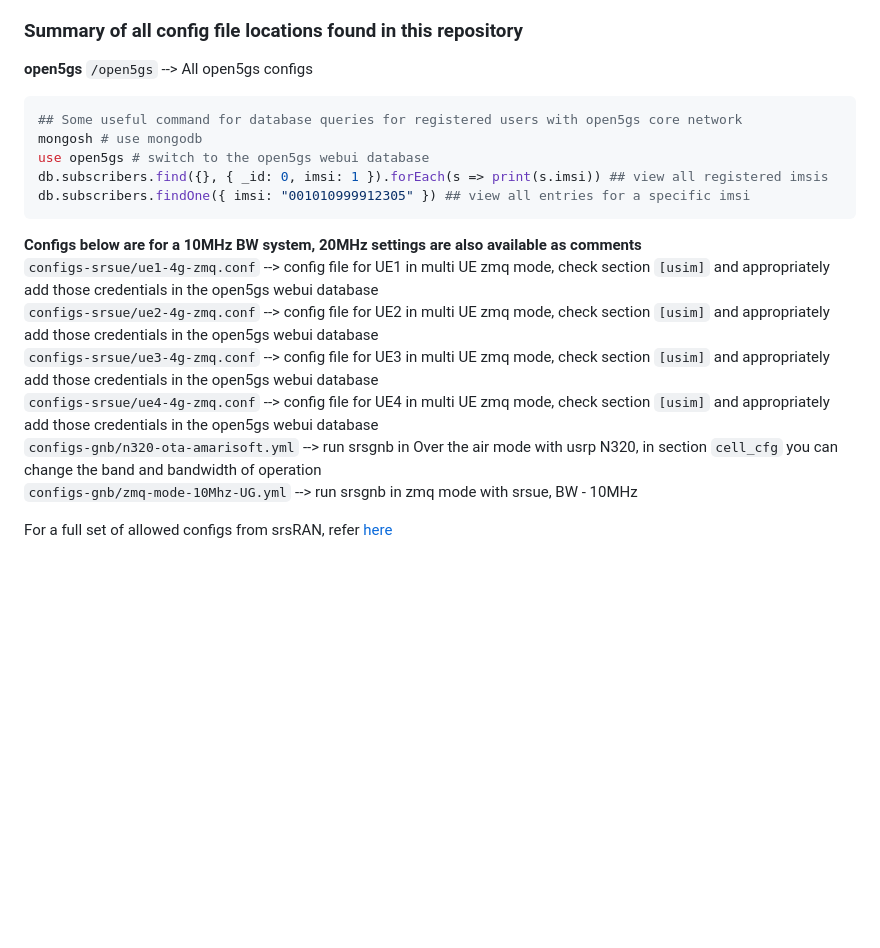
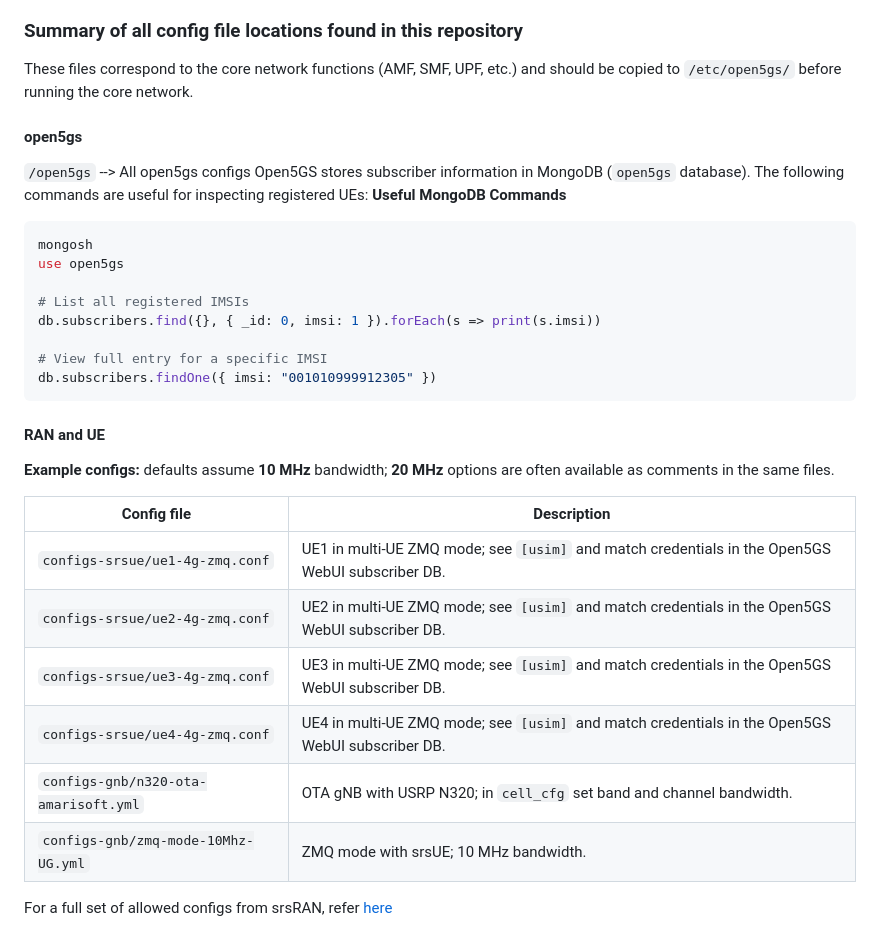
Before and after one commit to ushasigh/EdgeRIC-srsRAN-25.10, a Markdown page: README.md, the part around the change. GitHub-like rendering; blank space fills up the shorter version.

````diff
--- a/README.md
+++ b/README.md
@@ -62,22 +62,37 @@ EdgeRIC muApps: [Scheduler muApp](https://github.com/ushasigh/EdgeRIC-srsRAN-25.
 
 
 ### Summary of all config file locations found in this repository
-**open5gs**
+
+These files correspond to the core network functions (AMF, SMF, UPF, etc.) and should be copied to `/etc/open5gs/` before running the core network.
+#### open5gs
+
 ``/open5gs`` --> All open5gs configs
+Open5GS stores subscriber information in MongoDB (`open5gs` database). The following commands are useful for inspecting registered UEs:
+**Useful MongoDB Commands**
 ```bash
-## Some useful command for database queries for registered users with open5gs core network
-mongosh # use mongodb
-use open5gs # switch to the open5gs webui database
-db.subscribers.find({}, { _id: 0, imsi: 1 }).forEach(s => print(s.imsi)) ## view all registered imsis
-db.subscribers.findOne({ imsi: "001010999912305" }) ## view all entries for a specific imsi
+mongosh
+use open5gs
+
+# List all registered IMSIs
+db.subscribers.find({}, { _id: 0, imsi: 1 }).forEach(s => print(s.imsi))
+
+# View full entry for a specific IMSI
+db.subscribers.findOne({ imsi: "001010999912305" })
 ```
-**Configs below are for a 10MHz BW system, 20MHz settings are also available as comments**
-``configs-srsue/ue1-4g-zmq.conf`` --> config file for UE1 in multi UE zmq mode, check section ``[usim]`` and appropriately add those credentials in the open5gs webui database
-``configs-srsue/ue2-4g-zmq.conf`` --> config file for UE2 in multi UE zmq mode, check section ``[usim]`` and appropriately add those credentials in the open5gs webui database
-``configs-srsue/ue3-4g-zmq.conf`` --> config file for UE3 in multi UE zmq mode, check section ``[usim]`` and appropriately add those credentials in the open5gs webui database
-``configs-srsue/ue4-4g-zmq.conf`` --> config file for UE4 in multi UE zmq mode, check section ``[usim]`` and appropriately add those credentials in the open5gs webui database
-``configs-gnb/n320-ota-amarisoft.yml`` --> run srsgnb in Over the air mode with usrp N320, in section ``cell_cfg`` you can change the band and bandwidth of operation
-``configs-gnb/zmq-mode-10Mhz-UG.yml`` --> run srsgnb in zmq mode with srsue, BW - 10MHz
+
+#### RAN and UE
+
+
+**Example configs:** defaults assume **10 MHz** bandwidth; **20 MHz** options are often available as comments in the same files.
+
+| Config file | Description |
+|-------------|-------------|
+| `configs-srsue/ue1-4g-zmq.conf` | UE1 in multi-UE ZMQ mode; see `[usim]` and match credentials in the Open5GS WebUI subscriber DB. |
+| `configs-srsue/ue2-4g-zmq.conf` | UE2 in multi-UE ZMQ mode; see `[usim]` and match credentials in the Open5GS WebUI subscriber DB. |
+| `configs-srsue/ue3-4g-zmq.conf` | UE3 in multi-UE ZMQ mode; see `[usim]` and match credentials in the Open5GS WebUI subscriber DB. |
+| `configs-srsue/ue4-4g-zmq.conf` | UE4 in multi-UE ZMQ mode; see `[usim]` and match credentials in the Open5GS WebUI subscriber DB. |
+| `configs-gnb/n320-ota-amarisoft.yml` | OTA gNB with USRP N320; in `cell_cfg` set band and channel bandwidth. |
+| `configs-gnb/zmq-mode-10Mhz-UG.yml` | ZMQ mode with srsUE; 10 MHz bandwidth. |
 
 
 For a full set of allowed configs from srsRAN, refer [here](https://docs.srsran.com/projects/project/en/latest/user_manuals/source/config_ref.html)
````
